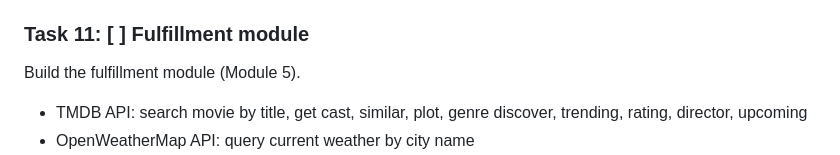
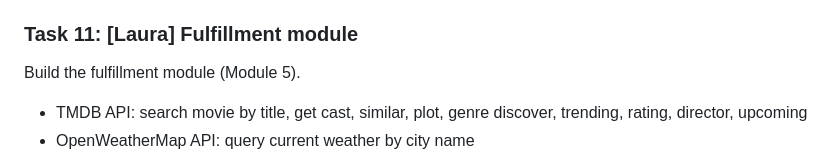
Before and after one commit to Henry52-collab/CSI_5180_VA, a Markdown page: TASKS.md, the part around the change. Rendered like a GitHub page.

```diff
--- a/TASKS.md
+++ b/TASKS.md
@@ -144,7 +144,7 @@ Fine-tune DistilBERT for joint intent classification + slot filling. **Depends o
 - `models/intent_bert/label_maps.json` — `{"intent_labels": [...], "slot_labels": [...]}`
 - `pipeline/intent_detection.py` — module with `process(text)` returning `{"intent": str, "slots": dict}`
 
-### Task 11: [ ] Fulfillment module
+### Task 11: [Laura] Fulfillment module
 
 Build the fulfillment module (Module 5).
 
```
